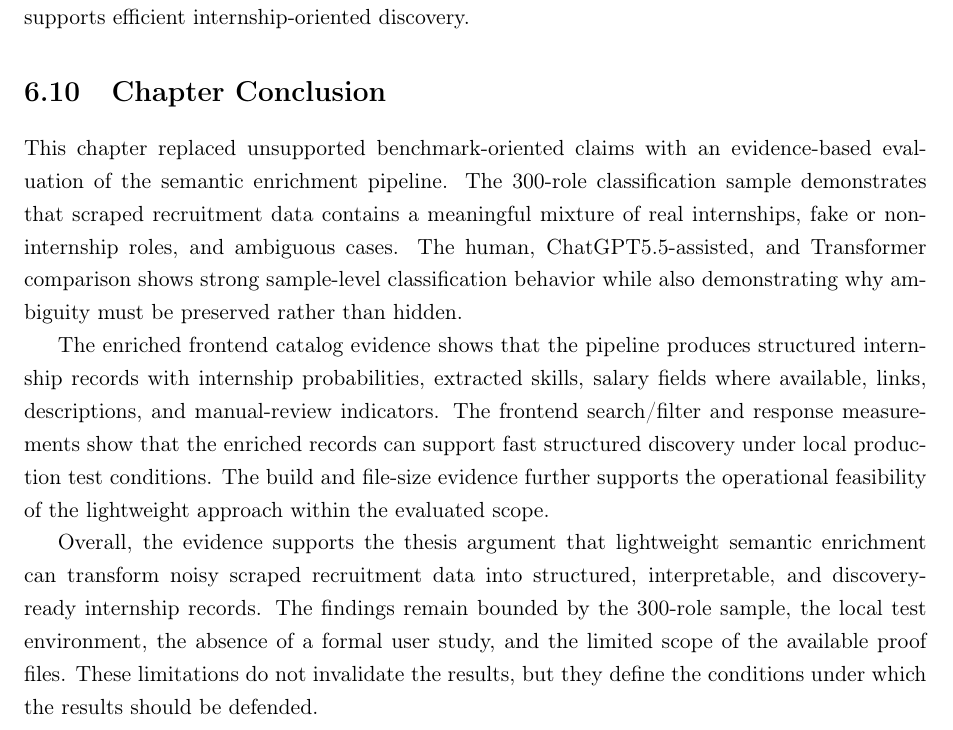
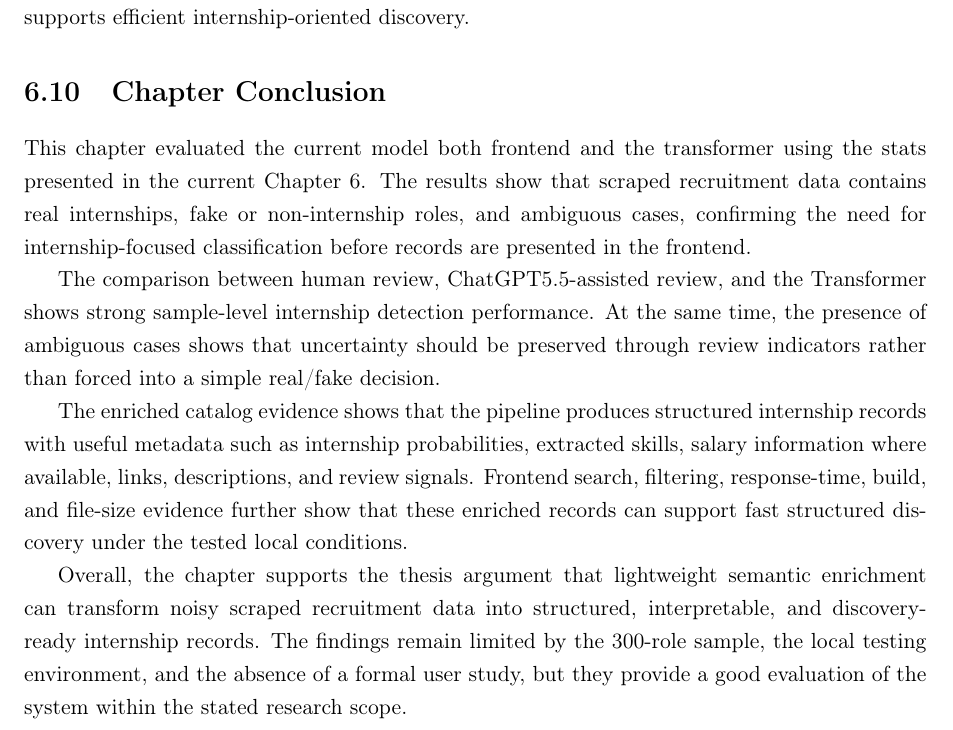
Before and after one commit to muadhbelkacem/c31, a LaTeX thesis (thesis.tex, which reads chapters/chapter6.tex): part of page 80 of 122, cut so that both start at the same text. Compiled offline with pdfLaTeX.

Commit message:
Chapter 6 change conclusion

```diff
--- a/chapters/chapter6.tex
+++ b/chapters/chapter6.tex
@@ -267,8 +267,10 @@ The consolidated findings show that the main contribution of the system is not a
 
 \section{Chapter Conclusion}
 
-This chapter replaced unsupported benchmark-oriented claims with an evidence-based evaluation of the semantic enrichment pipeline. The 300-role classification sample demonstrates that scraped recruitment data contains a meaningful mixture of real internships, fake or non-internship roles, and ambiguous cases. The human, ChatGPT5.5-assisted, and Transformer comparison shows strong sample-level classification behavior while also demonstrating why ambiguity must be preserved rather than hidden.
+This chapter evaluated the current model both frontend and the transformer using the stats presented in the current Chapter 6. The results show that scraped recruitment data contains real internships, fake or non-internship roles, and ambiguous cases, confirming the need for internship-focused classification before records are presented in the frontend.
 
-The enriched frontend catalog evidence shows that the pipeline produces structured internship records with internship probabilities, extracted skills, salary fields where available, links, descriptions, and manual-review indicators. The frontend search/filter and response measurements show that the enriched records can support fast structured discovery under local production test conditions. The build and file-size evidence further supports the operational feasibility of the lightweight approach within the evaluated scope.
+The comparison between human review, ChatGPT5.5-assisted review, and the Transformer shows strong sample-level internship detection performance. At the same time, the presence of ambiguous cases shows that uncertainty should be preserved through review indicators rather than forced into a simple real/fake decision.
 
-Overall, the evidence supports the thesis argument that lightweight semantic enrichment can transform noisy scraped recruitment data into structured, interpretable, and discovery-ready internship records. The findings remain bounded by the 300-role sample, the local test environment, the absence of a formal user study, and the limited scope of the available proof files. These limitations do not invalidate the results, but they define the conditions under which the results should be defended.
+The enriched catalog evidence shows that the pipeline produces structured internship records with useful metadata such as internship probabilities, extracted skills, salary information where available, links, descriptions, and review signals. Frontend search, filtering, response-time, build, and file-size evidence further show that these enriched records can support fast structured discovery under the tested local conditions.
+
+Overall, the chapter supports the thesis argument that lightweight semantic enrichment can transform noisy scraped recruitment data into structured, interpretable, and discovery-ready internship records. The findings remain limited by the 300-role sample, the local testing environment, and the absence of a formal user study, but they provide a good evaluation of the system within the stated research scope.
```
